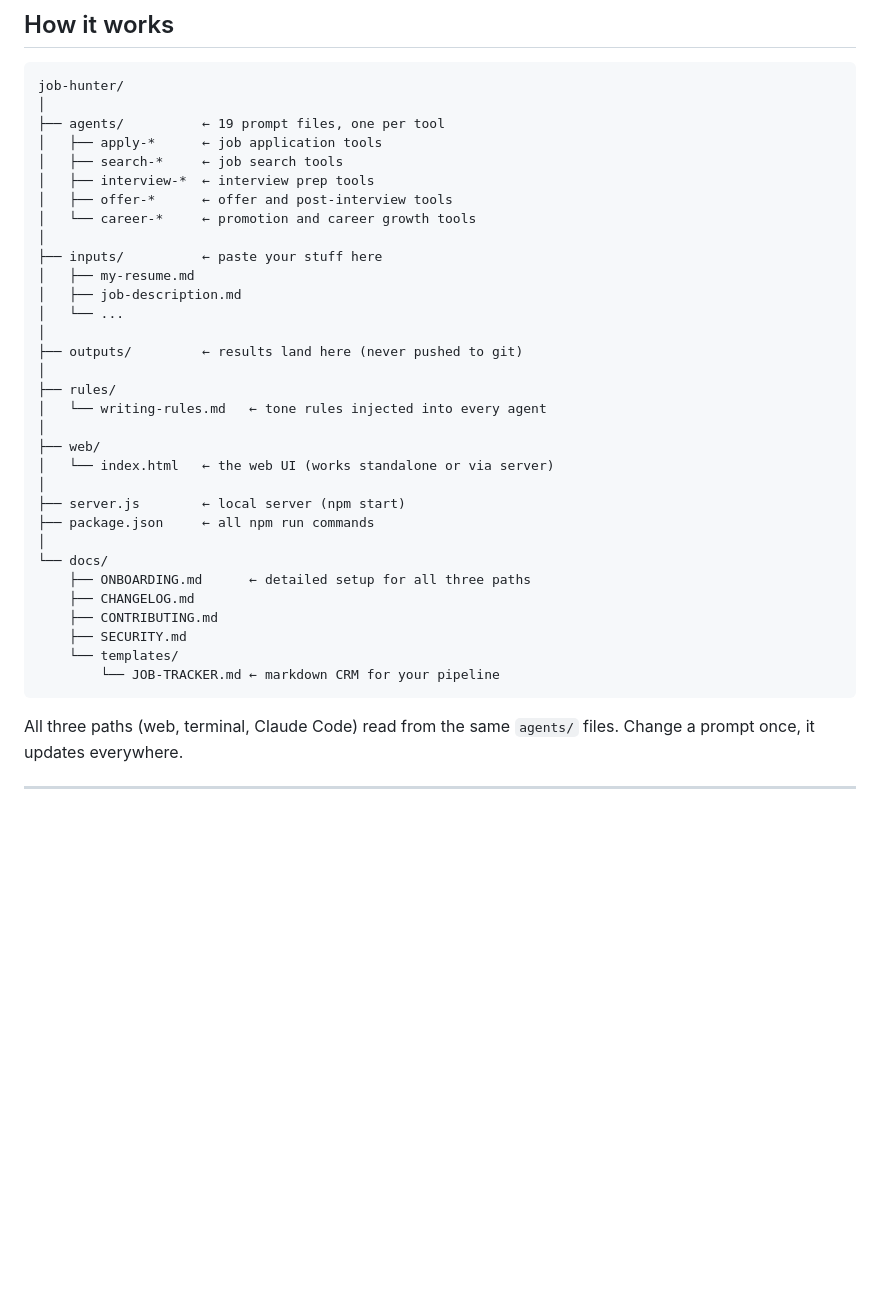
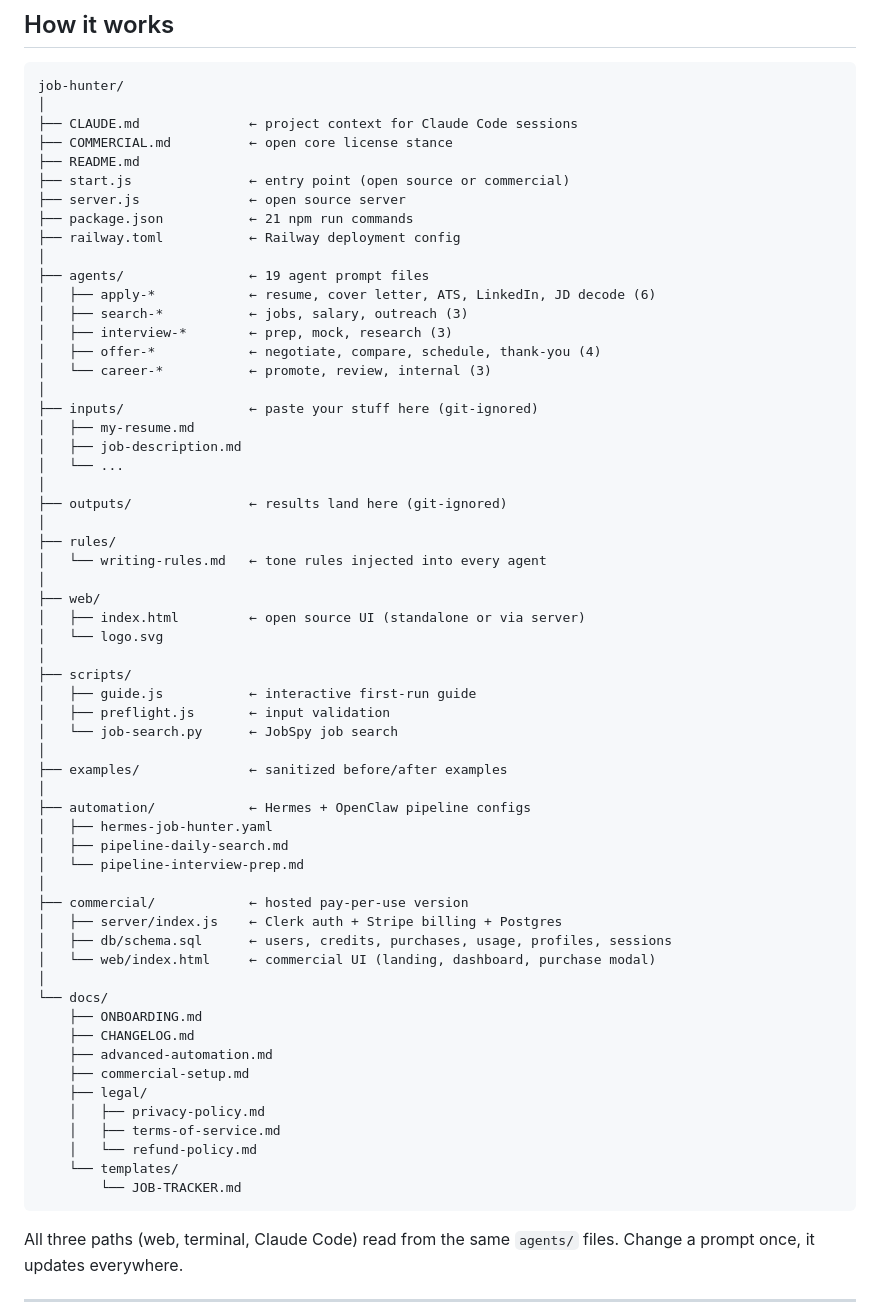
Before and after one commit to owlguardco/job-hunter, a Markdown page: README.md, the part around the change. GitHub-like rendering; blank space fills up the shorter version.

Commit message:
Update README project structure to reflect v1.0.0 state
Accurate tree showing all current directories and files:
CLAUDE.md, COMMERCIAL.md, start.js, railway.toml, Procfile,
scripts/, examples/, automation/, commercial/, docs/legal/

````diff
--- a/README.md
+++ b/README.md
@@ -151,36 +151,63 @@ claude "follow agents/career-internal.md"
 ```
 job-hunter/
 │
-├── agents/          ← 19 prompt files, one per tool
-│   ├── apply-*      ← job application tools
-│   ├── search-*     ← job search tools
-│   ├── interview-*  ← interview prep tools
-│   ├── offer-*      ← offer and post-interview tools
-│   └── career-*     ← promotion and career growth tools
+├── CLAUDE.md              ← project context for Claude Code sessions
+├── COMMERCIAL.md          ← open core license stance
+├── README.md
+├── start.js               ← entry point (open source or commercial)
+├── server.js              ← open source server
+├── package.json           ← 21 npm run commands
+├── railway.toml           ← Railway deployment config
 │
-├── inputs/          ← paste your stuff here
+├── agents/                ← 19 agent prompt files
+│   ├── apply-*            ← resume, cover letter, ATS, LinkedIn, JD decode (6)
+│   ├── search-*           ← jobs, salary, outreach (3)
+│   ├── interview-*        ← prep, mock, research (3)
+│   ├── offer-*            ← negotiate, compare, schedule, thank-you (4)
+│   └── career-*           ← promote, review, internal (3)
+│
+├── inputs/                ← paste your stuff here (git-ignored)
 │   ├── my-resume.md
 │   ├── job-description.md
 │   └── ...
 │
-├── outputs/         ← results land here (never pushed to git)
+├── outputs/               ← results land here (git-ignored)
 │
 ├── rules/
 │   └── writing-rules.md   ← tone rules injected into every agent
 │
 ├── web/
-│   └── index.html   ← the web UI (works standalone or via server)
+│   ├── index.html         ← open source UI (standalone or via server)
+│   └── logo.svg
 │
-├── server.js        ← local server (npm start)
-├── package.json     ← all npm run commands
+├── scripts/
+│   ├── guide.js           ← interactive first-run guide
+│   ├── preflight.js       ← input validation
+│   └── job-search.py      ← JobSpy job search
+│
+├── examples/              ← sanitized before/after examples
+│
+├── automation/            ← Hermes + OpenClaw pipeline configs
+│   ├── hermes-job-hunter.yaml
+│   ├── pipeline-daily-search.md
+│   └── pipeline-interview-prep.md
+│
+├── commercial/            ← hosted pay-per-use version
+│   ├── server/index.js    ← Clerk auth + Stripe billing + Postgres
+│   ├── db/schema.sql      ← users, credits, purchases, usage, profiles, sessions
+│   └── web/index.html     ← commercial UI (landing, dashboard, purchase modal)
 │
 └── docs/
-    ├── ONBOARDING.md      ← detailed setup for all three paths
+    ├── ONBOARDING.md
     ├── CHANGELOG.md
-    ├── CONTRIBUTING.md
-    ├── SECURITY.md
+    ├── advanced-automation.md
+    ├── commercial-setup.md
+    ├── legal/
+    │   ├── privacy-policy.md
+    │   ├── terms-of-service.md
+    │   └── refund-policy.md
     └── templates/
-        └── JOB-TRACKER.md ← markdown CRM for your pipeline
+        └── JOB-TRACKER.md
 ```
 
 All three paths (web, terminal, Claude Code) read from the same `agents/` files. Change a prompt once, it updates everywhere.
````
